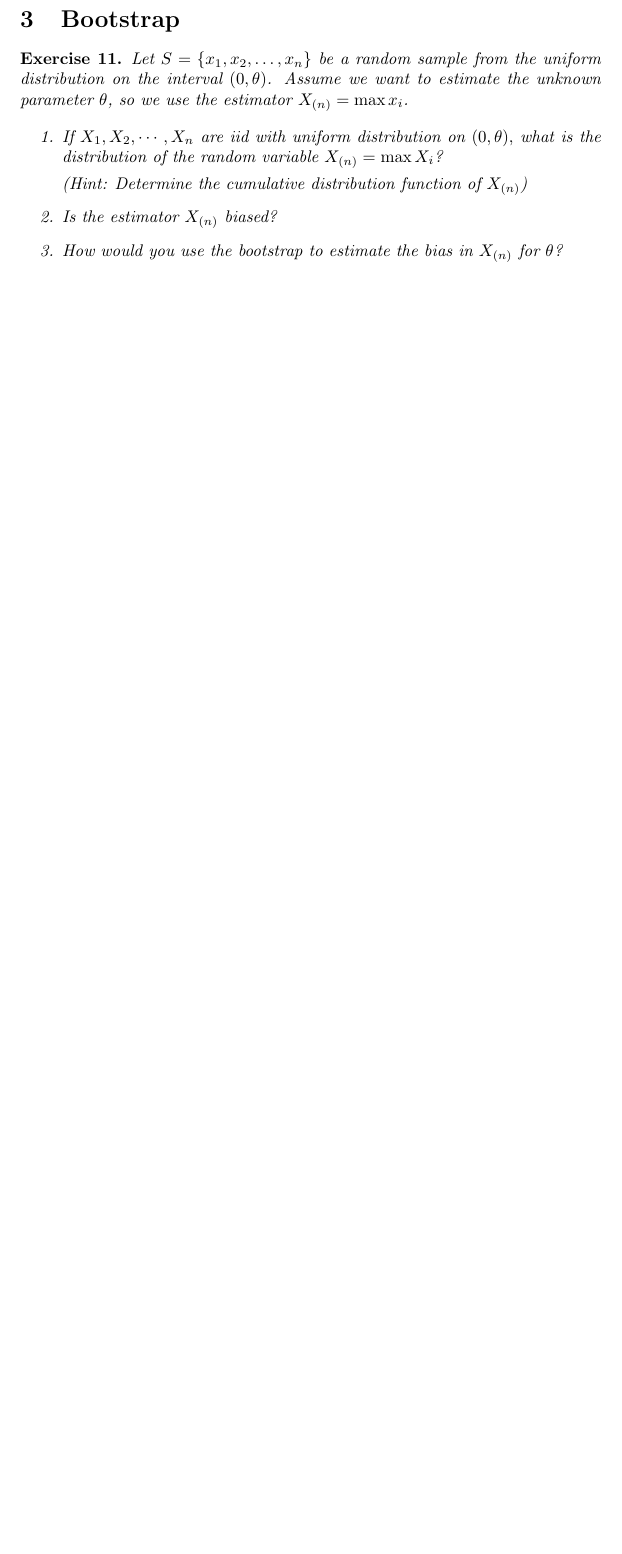
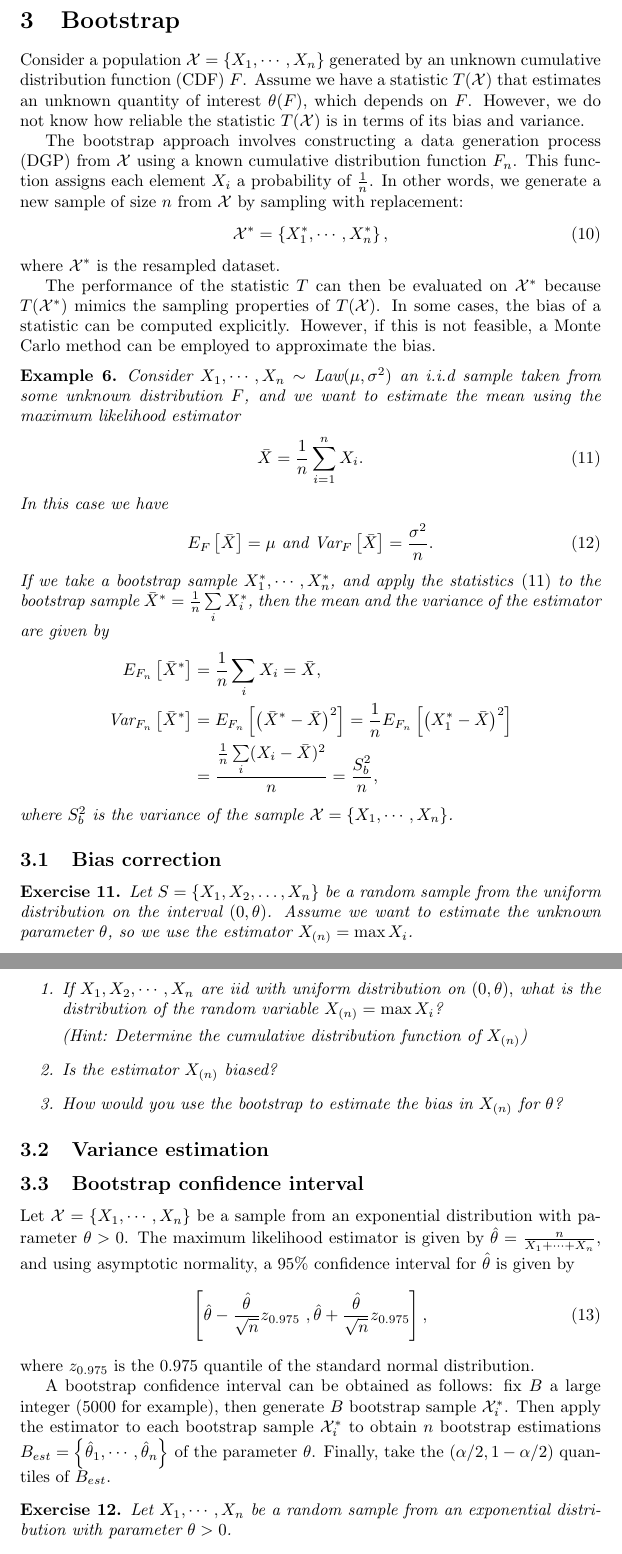
Before and after one commit to HoussamBoukhe/Introduction-to-computational-statistics, a LaTeX document (Course.tex): part of page 11 of 12 before the commit and two parts of pages 11 and 12 of 14 after it, the two joined at a grey line, cut so that both start at the same text, the shorter picture padded with empty space. Compiled offline with pdfLaTeX.

Commit message:
introduction to bootstrap

```diff
--- a/Course.tex
+++ b/Course.tex
@@ -418,9 +418,40 @@ Using importance sampling:
 \newpage
 \section{Bootstrap}
 
-%%%
+
+Consider a population $\mathcal{X} = \left\lbrace X_1, \cdots, X_n \right\rbrace$ generated by an unknown cumulative distribution function (CDF) $F$. Assume we have a statistic $T(\mathcal{X})$ that estimates an unknown quantity of interest $\theta(F)$, which depends on $F$. However, we do not know how reliable the statistic $T(\mathcal{X})$ is in terms of its bias and variance.
+
+The bootstrap approach involves constructing a data generation process (DGP) from $\mathcal{X}$ using a known cumulative distribution function $F_n$. This function assigns each element $X_i$ a probability of $\frac{1}{n}$. In other words, we generate a new sample of size $n$ from $\mathcal{X}$ by sampling with replacement:
+\begin{equation}\label{Bootstrap world DGP}
+\mathcal{X}^* = \left\lbrace X_1^*, \cdots, X_n^* \right\rbrace,
+\end{equation}
+where $\mathcal{X}^*$ is the resampled dataset.
+
+The performance of the statistic $T$ can then be evaluated on $\mathcal{X}^*$ because $T(\mathcal{X}^*)$ mimics the sampling properties of $T(\mathcal{X})$. In some cases, the bias of a statistic can be computed explicitly. However, if this is not feasible, a Monte Carlo method can be employed to approximate the bias.
+
+
+\begin{example}
+Consider $X_1,\cdots, X_n \sim \text{Law}(\mu,\sigma^2)$ an i.i.d sample taken from some unknown distribution $F$, and we want to estimate the mean using the maximum likelihood estimator
+\begin{equation}\label{MLE of the mean}
+\bar{X} = \frac{1}{n} \sum\limits_{i=1}^nX_i.
+\end{equation}
+In this case we have
+\begin{equation}
+E_F\left[ \bar{X} \right] = \mu \text{ and } \text{Var}_F\left[\bar{X}\right] = \frac{\sigma^2}{n}.
+\end{equation}
+If we take a bootstrap sample $X_1^*, \cdots, X_n^*$, and apply the statistics \eqref{MLE of the mean} to the bootstrap sample $\bar{X}^* = \frac{1}{n}\sum\limits_i X_i^*$, then the mean and the variance of the estimator are given by
+\begin{align*}
+E_{F_n}\left[\bar{X}^*\right] &= \frac{1}{n}\sum\limits_i X_i = \bar{X},\\
+\text{Var}_{F_n}\left[ \bar{X}^*\right] &= E_{F_n}\left[ \left(\bar{X}^* -\bar{X}\right)^2 \right]=\frac{1}{n}E_{F_n}\left[ \left( X_1^* - \bar{X}\right)^2 \right]\\
+&= \frac{\frac{1}{n}\sum\limits_i (X_i - \bar{X})^2}{n} = \frac{S_b^2}{n},
+\end{align*}
+where $S_b^2$ is the variance of the sample $\mathcal{X} = \left\lbrace X_1, \cdots, X_n\right\rbrace$.
+\end{example}
+
+\subsection{Bias correction}
+
 \begin{exercise}
-Let $S = \lbrace x_1, x_2, \ldots, x_n \rbrace$ be a random sample from the uniform distribution on the interval $(0, \theta)$. Assume we want to estimate the unknown parameter $\theta$, so we use the estimator $X_{(n)} = \max x_i$.
+Let $S = \lbrace X_1, X_2, \ldots, X_n \rbrace$ be a random sample from the uniform distribution on the interval $(0, \theta)$. Assume we want to estimate the unknown parameter $\theta$, so we use the estimator $X_{(n)} = \max X_i$.
 
 \begin{enumerate}
 \item If $X_1,X_2,\cdots, X_n$ are iid with uniform distribution on $(0,\theta),$ what is the distribution of the random variable $X_{(n)} = \max X_i$?
@@ -434,3 +465,18 @@ Let $S = \lbrace x_1, x_2, \ldots, x_n \rbrace$ be a random sample from the unif
 
 \end{exercise}
 
+\subsection{Variance estimation}
+
+\subsection{Bootstrap confidence interval}
+
+Let $\mathcal{X} = \lbrace X_1, \cdots, X_n\rbrace$ be a sample from an exponential distribution with parameter $\theta>0$. The maximum likelihood estimator is given by $\hat{\theta} = \frac{n}{X_1+\cdots + X_n},$ and using asymptotic normality, a $95\%$ confidence interval for $\hat{\theta}$ is given by
+\begin{equation}\label{Asymptotic normality Confidence interval}
+\left[\hat{\theta}-\frac{\hat{\theta}}{\sqrt{n}}z_{0.975}~, \hat{\theta}+\frac{\hat{\theta}}{\sqrt{n}}z_{0.975}\right],
+\end{equation}
+where $z_{0.975}$ is the $0.975$ quantile of the standard normal distribution.
+
+A bootstrap confidence interval can be obtained as follows: fix $B$ a large integer (5000 for example), then generate $B$ bootstrap sample $\mathcal{X}_i^*$. Then apply the estimator to each bootstrap sample $\mathcal{X}_i^*$ to obtain $n$ bootstrap estimations $B_{est}=\left\lbrace\hat{\theta}_1, \cdots, \hat{\theta}_n \right\rbrace$ of the parameter $\theta$. Finally, take the $(\alpha/2, 1-\alpha/2)$ quantiles of $B_{est}$.
+
+\begin{exercise}
+Let $X_1,\cdots, X_n$ be a random sample from an exponential distribution with parameter $\theta > 0$.
+\begin{enumerate}
```
Also changed, not shown: Course.pdf, Figures/Bootstrap estimation of the parameter of an exponential family.png (added), Course.tex (8 more changed lines), 4 other files.
